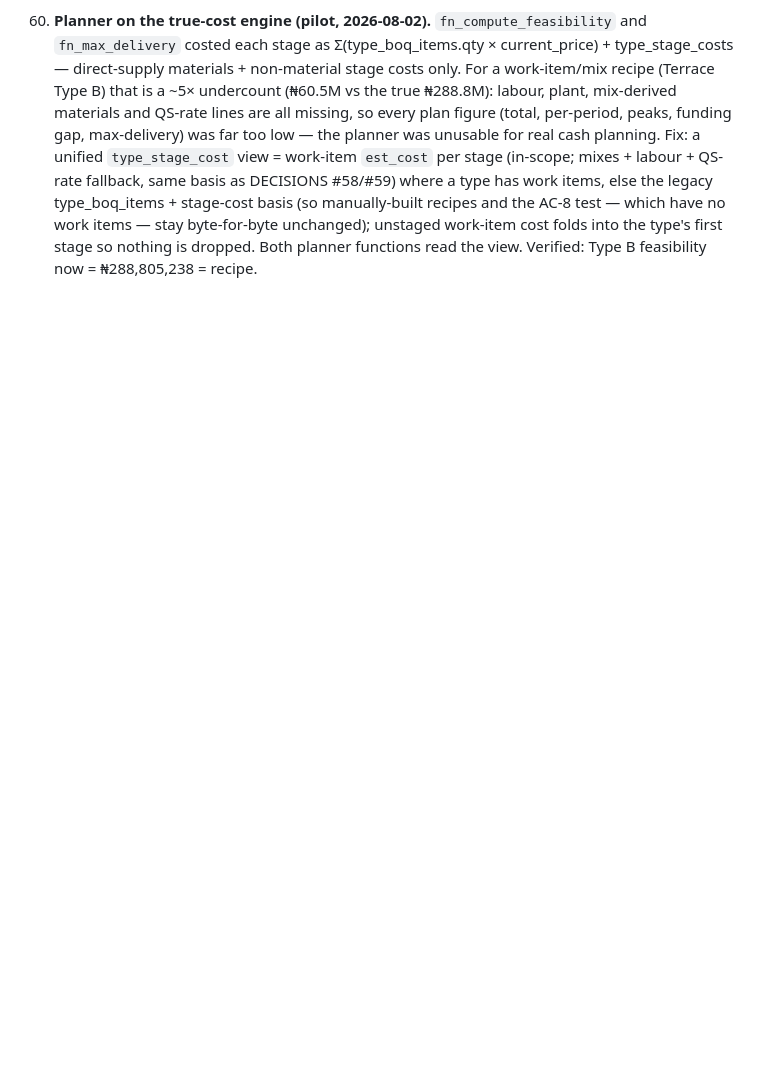
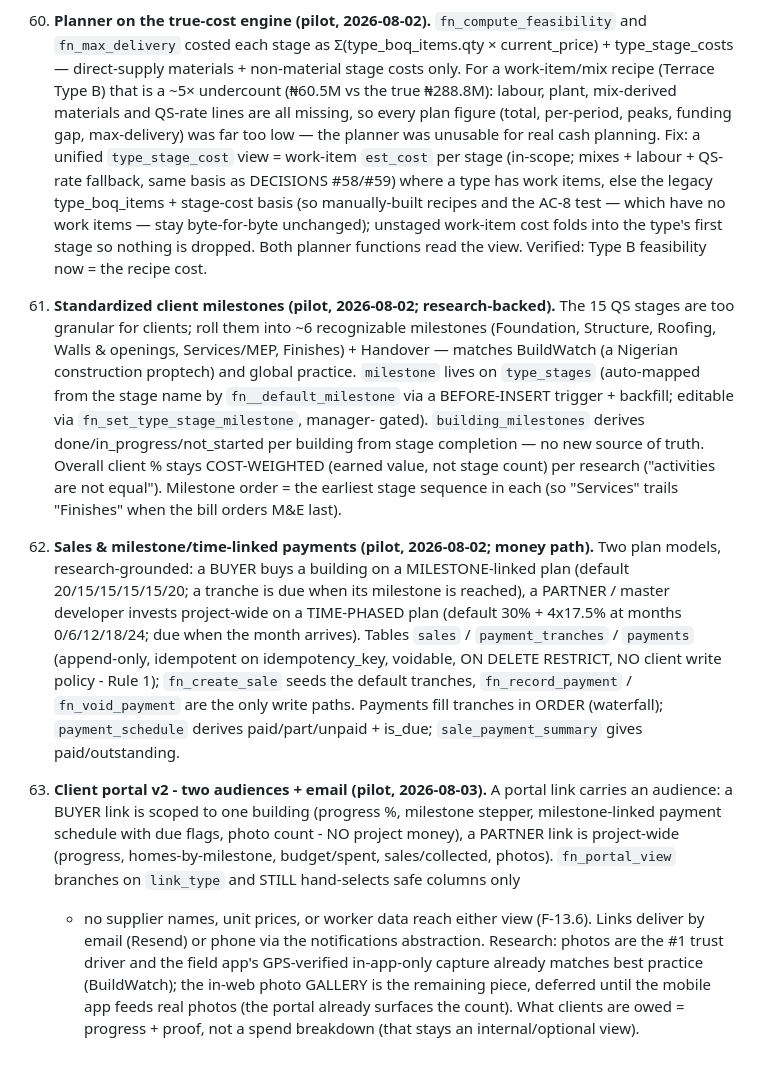
Before and after one commit to farmerscreed/sitelens, a Markdown page: docs/DECISIONS.md, the part around the change. Rendered like a GitHub page; blank space fills up the shorter version.

```diff
--- a/docs/DECISIONS.md
+++ b/docs/DECISIONS.md
@@ -455,4 +455,35 @@ logged here so the founder can review drift. Newest at the bottom.
     type_boq_items + stage-cost basis (so manually-built recipes and the AC-8 test — which
     have no work items — stay byte-for-byte unchanged); unstaged work-item cost folds into
     the type's first stage so nothing is dropped. Both planner functions read the view.
-    Verified: Type B feasibility now = ₦288,805,238 = recipe.
+    Verified: Type B feasibility now = the recipe cost.
+61. **Standardized client milestones (pilot, 2026-08-02; research-backed).** The 15 QS
+    stages are too granular for clients; roll them into ~6 recognizable milestones
+    (Foundation, Structure, Roofing, Walls & openings, Services/MEP, Finishes) + Handover
+    — matches BuildWatch (a Nigerian construction proptech) and global practice. `milestone`
+    lives on `type_stages` (auto-mapped from the stage name by `fn__default_milestone` via a
+    BEFORE-INSERT trigger + backfill; editable via `fn_set_type_stage_milestone`, manager-
+    gated). `building_milestones` derives done/in_progress/not_started per building from stage
+    completion — no new source of truth. Overall client % stays COST-WEIGHTED (earned value,
+    not stage count) per research ("activities are not equal"). Milestone order = the earliest
+    stage sequence in each (so "Services" trails "Finishes" when the bill orders M&E last).
+62. **Sales & milestone/time-linked payments (pilot, 2026-08-02; money path).** Two plan
+    models, research-grounded: a BUYER buys a building on a MILESTONE-linked plan (default
+    20/15/15/15/15/20; a tranche is due when its milestone is reached), a PARTNER / master
+    developer invests project-wide on a TIME-PHASED plan (default 30% + 4x17.5% at months
+    0/6/12/18/24; due when the month arrives). Tables `sales` / `payment_tranches` / `payments`
+    (append-only, idempotent on idempotency_key, voidable, ON DELETE RESTRICT, NO client write
+    policy - Rule 1); `fn_create_sale` seeds the default tranches, `fn_record_payment` /
+    `fn_void_payment` are the only write paths. Payments fill tranches in ORDER (waterfall);
+    `payment_schedule` derives paid/part/unpaid + is_due; `sale_payment_summary` gives
+    paid/outstanding.
+63. **Client portal v2 - two audiences + email (pilot, 2026-08-03).** A portal link carries
+    an audience: a BUYER link is scoped to one building (progress %, milestone stepper,
+    milestone-linked payment schedule with due flags, photo count - NO project money), a
+    PARTNER link is project-wide (progress, homes-by-milestone, budget/spent, sales/collected,
+    photos). `fn_portal_view` branches on `link_type` and STILL hand-selects safe columns only
+    - no supplier names, unit prices, or worker data reach either view (F-13.6). Links deliver
+    by email (Resend) or phone via the notifications abstraction. Research: photos are the #1
+    trust driver and the field app's GPS-verified in-app-only capture already matches best
+    practice (BuildWatch); the in-web photo GALLERY is the remaining piece, deferred until the
+    mobile app feeds real photos (the portal already surfaces the count). What clients are owed
+    = progress + proof, not a spend breakdown (that stays an internal/optional view).
```
Also changed, not shown: docs/STATUS.md (+34 -4 lines).
